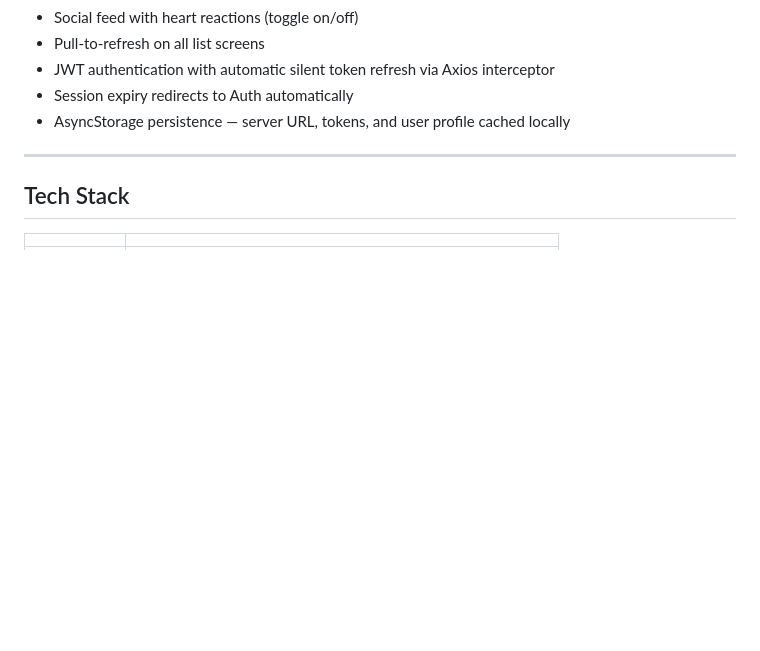
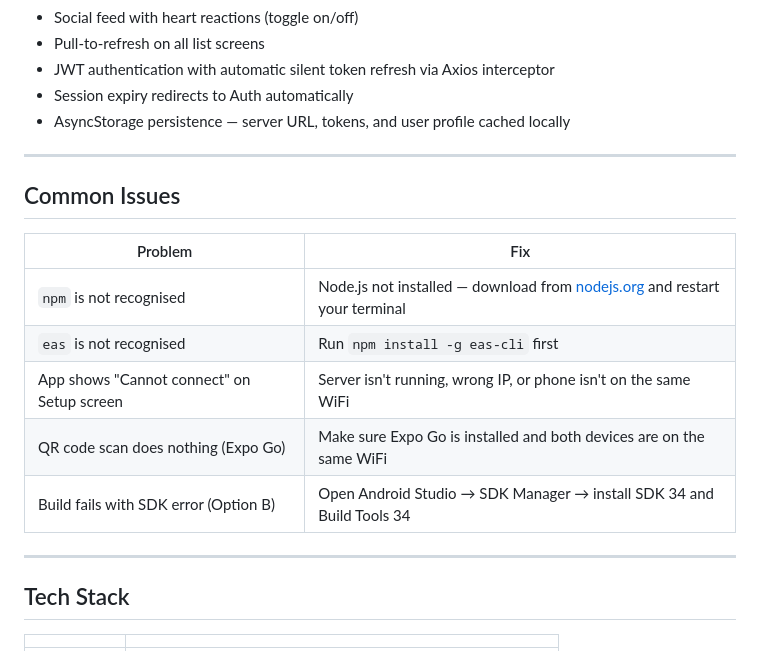
Before and after one commit to rubix-coder/family-tree-project, a Markdown page: android-app/README.md, the part around one of its changes. GitHub-like rendering; blank space fills up the shorter version.

```diff
--- a/android-app/README.md
+++ b/android-app/README.md
@@ -159,6 +199,18 @@ Enter that IP as: `http://192.168.x.x:3000`
 
 ---
 
+## Common Issues
+
+| Problem | Fix |
+|---|---|
+| `npm` is not recognised | Node.js not installed — download from [nodejs.org](https://nodejs.org) and restart your terminal |
+| `eas` is not recognised | Run `npm install -g eas-cli` first |
+| App shows "Cannot connect" on Setup screen | Server isn't running, wrong IP, or phone isn't on the same WiFi |
+| QR code scan does nothing (Expo Go) | Make sure Expo Go is installed and both devices are on the same WiFi |
+| Build fails with SDK error (Option B) | Open Android Studio → SDK Manager → install SDK 34 and Build Tools 34 |
+
+---
+
 ## Tech Stack
 
 | | |
```
Also changed, not shown: other parts of android-app/README.md (+70 -30 lines), README.md (+46 -9 lines).
